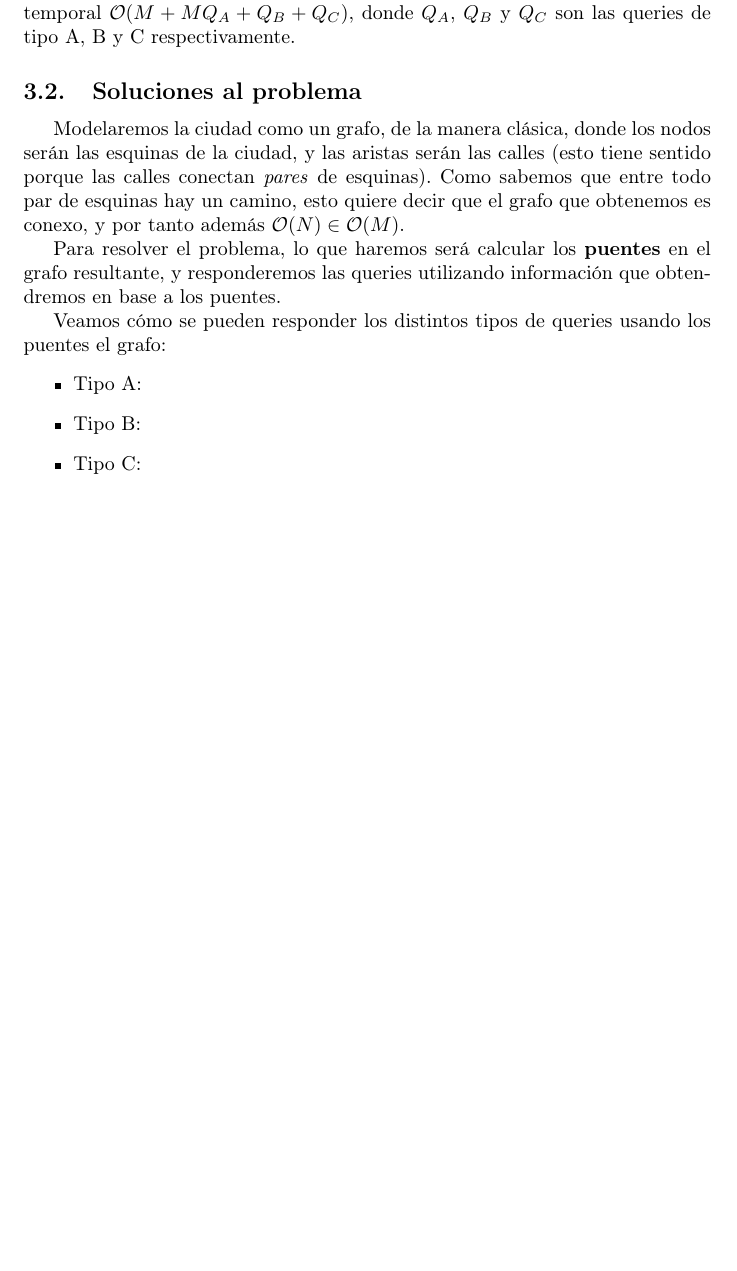
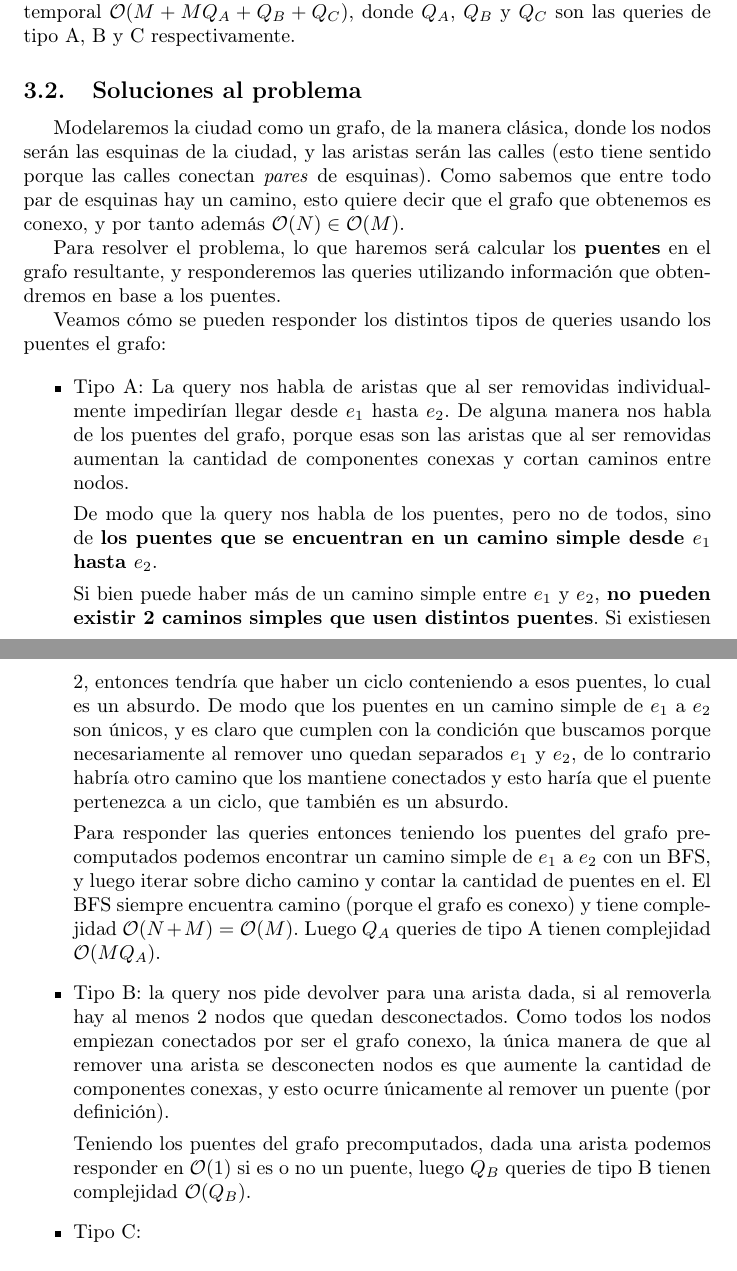
Before and after one commit to Fixman/PAP-BGLF, a LaTeX document (TP2/informe/informe.tex, which reads TP2/informe/c.tex): part of page 7 of 10 before the commit and two parts of pages 7 and 8 of 11 after it, the two joined at a grey line, cut so that both start at the same text, the shorter picture padded with empty space. Compiled offline with pdfLaTeX.

Commit message:
Informe C++ (?)

```diff
--- a/TP2/informe/c.tex
+++ b/TP2/informe/c.tex
@@ -33,9 +33,43 @@ que obtendremos en base a los puentes.
 
 Veamos cómo se pueden responder los distintos tipos de queries usando
 los puentes el grafo:
+
 \begin{itemize}
-\item Tipo A:
-\item Tipo B:
+\item Tipo A: La query nos habla de aristas que al ser removidas individualmente
+impedirían llegar desde $e_1$ hasta $e_2$. De alguna manera nos habla de los puentes
+del grafo, porque esas son las aristas que al ser removidas aumentan la cantidad de
+componentes conexas y cortan caminos entre nodos.
+
+De modo que la query nos habla de los
+puentes, pero no de todos, sino de \textbf{los puentes que se encuentran
+en un camino simple desde $e_1$ hasta $e_2$}.
+
+Si bien puede haber más de un camino simple entre $e_1$ y $e_2$, \textbf{no pueden
+existir 2 caminos simples que usen distintos puentes}. Si existiesen 2, entonces
+tendría que haber un ciclo conteniendo a esos puentes, lo cual es un absurdo.
+De modo que los puentes en un camino simple de $e_1$ a $e_2$ son únicos, y es
+claro que cumplen con la condición que buscamos porque necesariamente al remover
+uno quedan separados $e_1$ y $e_2$, de lo contrario habría otro camino que los
+mantiene conectados y esto haría que el puente pertenezca a un ciclo, que también
+es un absurdo.
+
+Para responder las queries entonces teniendo los puentes del grafo precomputados
+podemos encontrar un camino simple de $e_1$ a $e_2$ con un BFS, y luego
+iterar sobre dicho camino y contar la cantidad de puentes en el. El BFS
+siempre encuentra camino (porque el grafo es conexo) y tiene complejidad
+$\bigO(N+M) = \bigO(M)$. Luego $Q_A$ queries de tipo A tienen complejidad
+$\bigO(MQ_A)$.
+
+\item Tipo B: la query nos pide devolver para una arista dada, si al
+removerla hay al menos 2 nodos que quedan desconectados. Como todos
+los nodos empiezan conectados por ser el grafo conexo, la única manera de que
+al remover una arista se desconecten nodos es que aumente la cantidad de componentes
+conexas, y esto ocurre únicamente al remover un puente (por definición).
+
+Teniendo los puentes del grafo precomputados, dada una arista podemos responder
+en $\bigO(1)$ si es o no un puente, luego $Q_B$ queries de tipo B tienen complejidad
+$\bigO(Q_B)$.
+
 \item Tipo C:
 \end{itemize}
 
```
